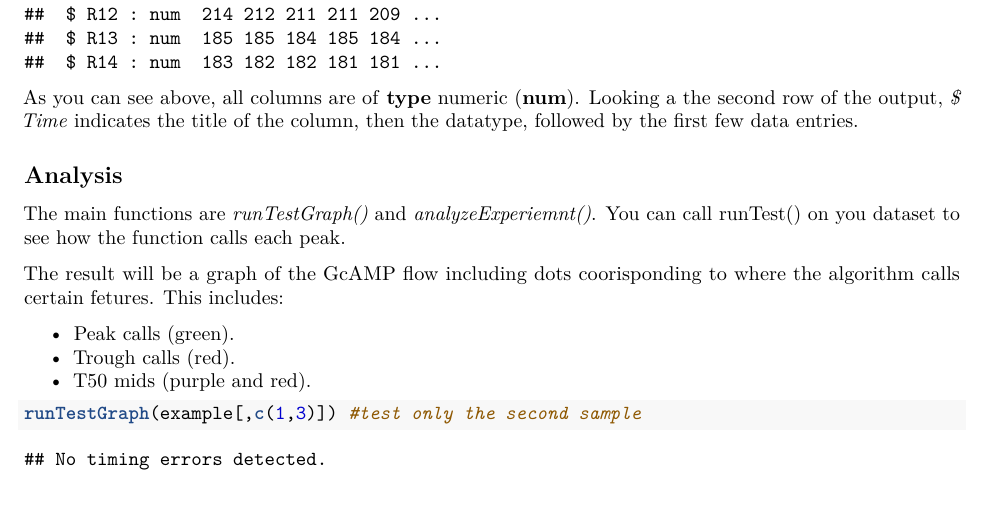
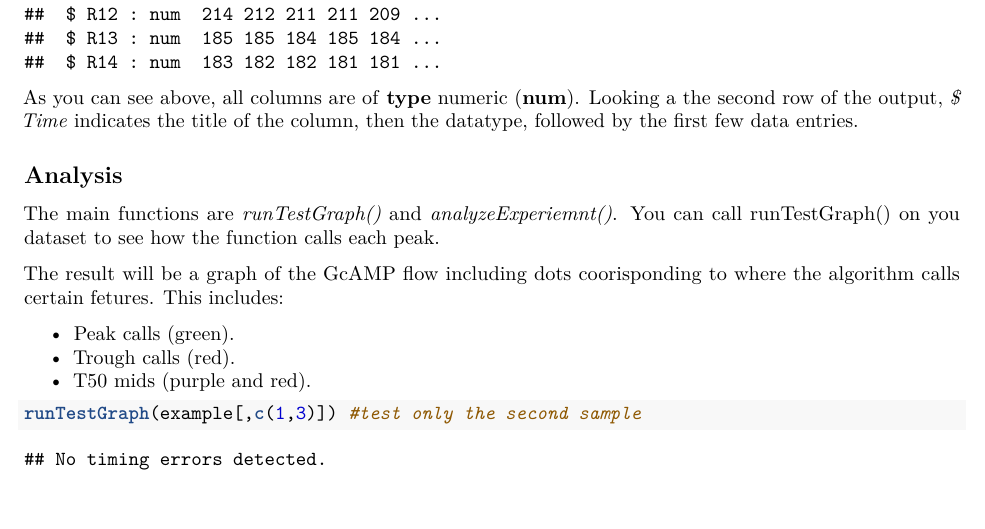
Before and after one commit to allgenesconsidered/CardiacPeakFinder, an R Markdown document (peakFinder_README.Rmd): part of page 2 of 4, cut so that both start at the same text. Rendered offline with R 4.5, knitr and Pandoc, then LaTeX, with nearby package versions.

Commit message:
Updated readme

```diff
--- a/peakFinder_README.Rmd
+++ b/peakFinder_README.Rmd
@@ -42,7 +42,7 @@ As you can see above, all columns are of **type** numeric (**num**). Looking a t
 
 ## Analysis
 
-The main functions are *runTestGraph()* and *analyzeExperiemnt()*. You can call runTest() on you dataset to see how the function calls each peak.
+The main functions are *runTestGraph()* and *analyzeExperiemnt()*. You can call runTestGraph() on you dataset to see how the function calls each peak.
 
 The result will be a graph of the GcAMP flow including dots coorisponding to where the algorithm calls certain fetures. This includes:
 
```
